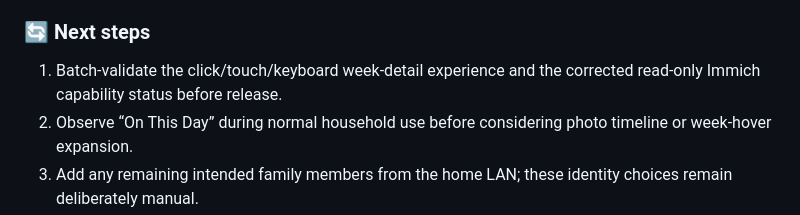
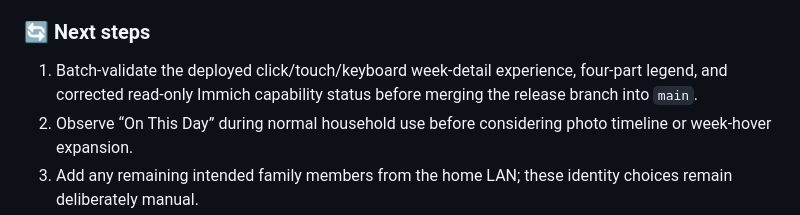
Before and after one commit to animeidea-debug/family-time-flow, a Markdown page: README.md, the part around the change. Rendered like a GitHub page.

Commit message:
docs: record week detail rollout

```diff
--- a/README.md
+++ b/README.md
@@ -277,8 +277,9 @@ data explicitly.
 
 ### 🔄 Next steps
 
-1. Batch-validate the click/touch/keyboard week-detail experience and the
-   corrected read-only Immich capability status before release.
+1. Batch-validate the deployed click/touch/keyboard week-detail experience,
+   four-part legend, and corrected read-only Immich capability status before
+   merging the release branch into `main`.
 2. Observe “On This Day” during normal household use before considering photo
    timeline or week-hover expansion.
 3. Add any remaining intended family members from the home LAN; these identity
```
Also changed, not shown: docs/progress.md (+15 -7 lines).
